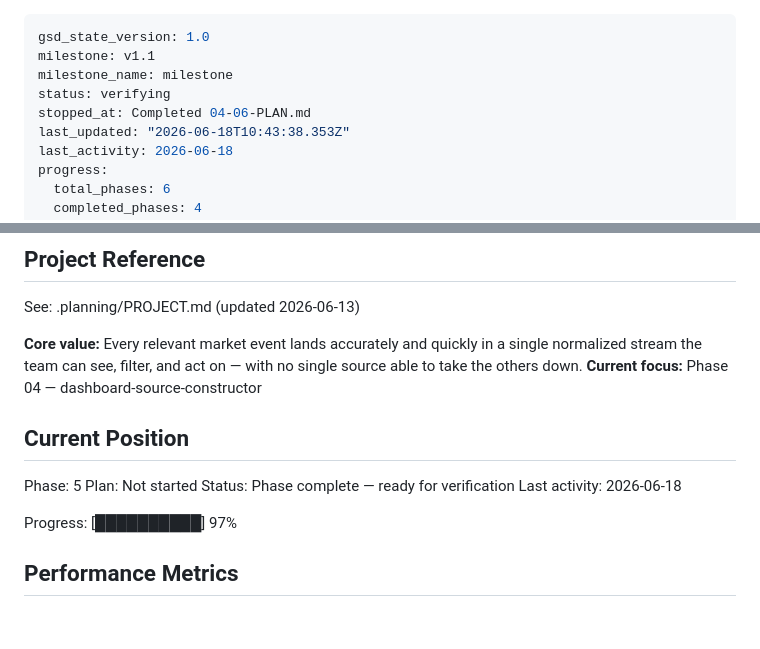
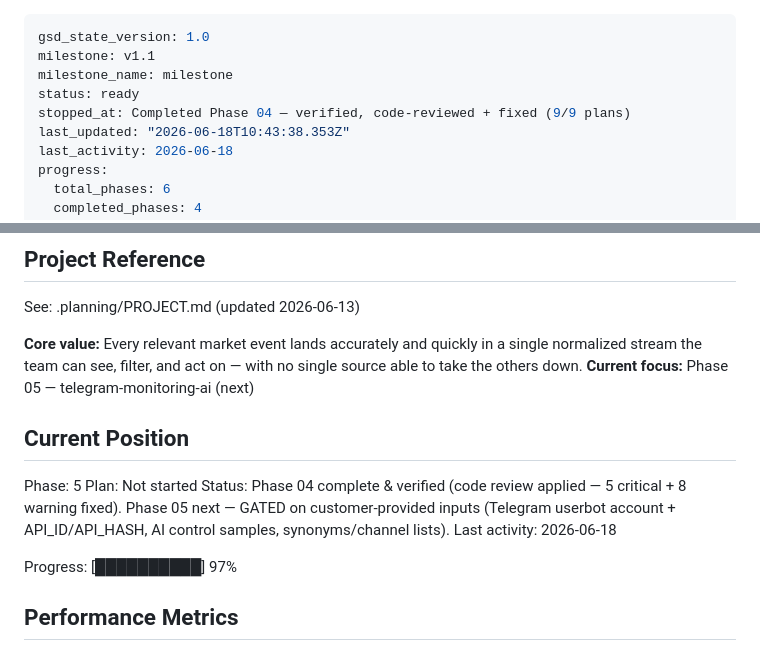
Before and after one commit to orif-ismailov/polymer-intelligence, a Markdown page: .planning/STATE.md, 2 parts joined by grey strips. Drawn GitHub-style; blank space fills up the shorter version.

```diff
--- a/.planning/STATE.md
+++ b/.planning/STATE.md
@@ -2,8 +2,8 @@
 gsd_state_version: 1.0
 milestone: v1.1
 milestone_name: milestone
-status: verifying
-stopped_at: Completed 04-06-PLAN.md
+status: ready
+stopped_at: Completed Phase 04 — verified, code-reviewed + fixed (9/9 plans)
 last_updated: "2026-06-18T10:43:38.353Z"
 last_activity: 2026-06-18
 progress:
@@ -21,13 +21,13 @@ progress:
 See: .planning/PROJECT.md (updated 2026-06-13)
 
 **Core value:** Every relevant market event lands accurately and quickly in a single normalized stream the team can see, filter, and act on — with no single source able to take the others down.
-**Current focus:** Phase 04 — dashboard-source-constructor
+**Current focus:** Phase 05 — telegram-monitoring-ai (next)
 
 ## Current Position
 
 Phase: 5
 Plan: Not started
-Status: Phase complete — ready for verification
+Status: Phase 04 complete & verified (code review applied — 5 critical + 8 warning fixed). Phase 05 next — GATED on customer-provided inputs (Telegram userbot account + API_ID/API_HASH, AI control samples, synonyms/channel lists).
 Last activity: 2026-06-18
 
 Progress: [██████████] 97%
```
Also changed, not shown: .planning/PROJECT.md (+1 -1 lines).
